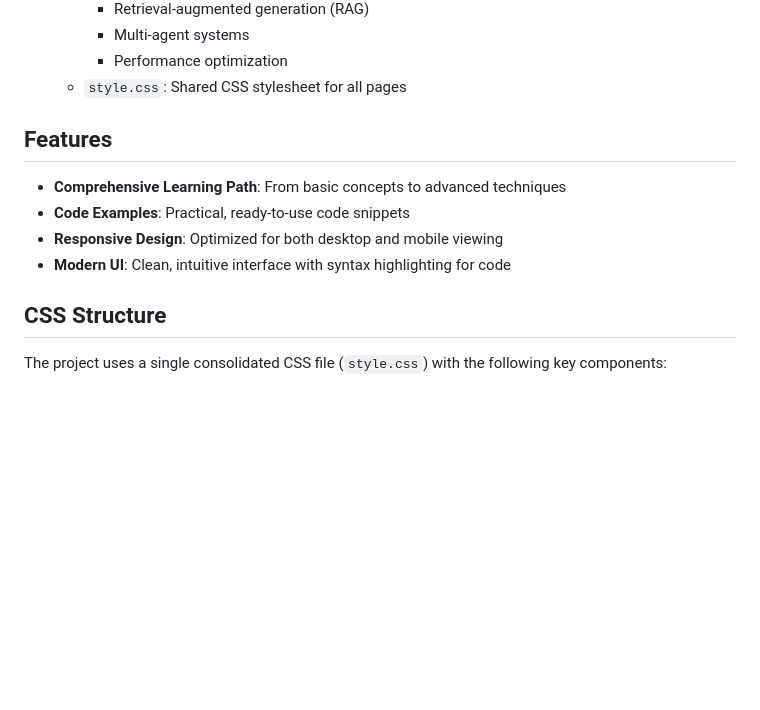
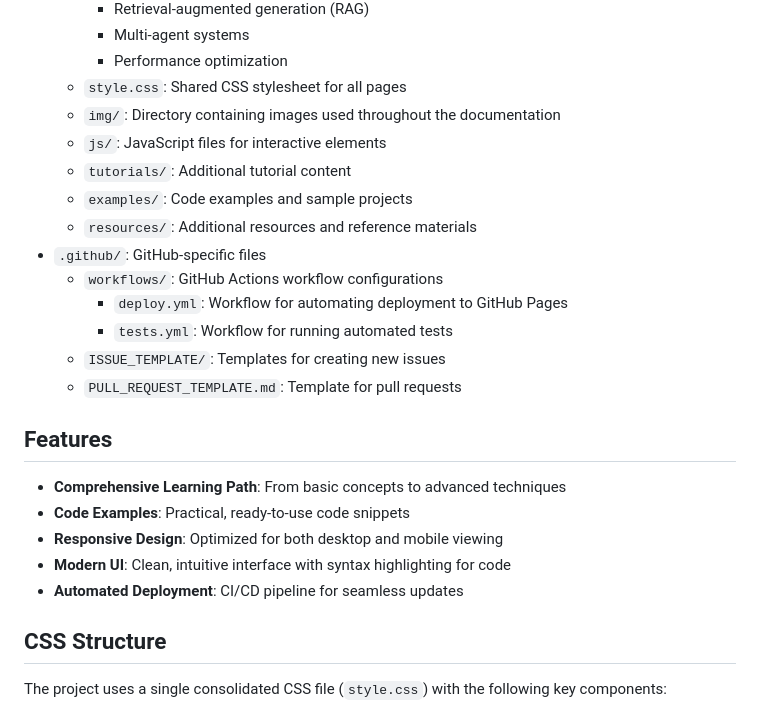
Before and after one commit to Adhin37/AI-course, a Markdown page: README.md, the part around the change. Rendered like a GitHub page; blank space fills up the shorter version.

```diff
--- a/README.md
+++ b/README.md
@@ -47,6 +47,17 @@ The project is organized as follows:
     - Multi-agent systems
     - Performance optimization
   - `style.css`: Shared CSS stylesheet for all pages
+  - `img/`: Directory containing images used throughout the documentation
+  - `js/`: JavaScript files for interactive elements
+  - `tutorials/`: Additional tutorial content
+  - `examples/`: Code examples and sample projects
+  - `resources/`: Additional resources and reference materials
+- `.github/`: GitHub-specific files
+  - `workflows/`: GitHub Actions workflow configurations
+    - `deploy.yml`: Workflow for automating deployment to GitHub Pages
+    - `tests.yml`: Workflow for running automated tests
+  - `ISSUE_TEMPLATE/`: Templates for creating new issues
+  - `PULL_REQUEST_TEMPLATE.md`: Template for pull requests
 
 ## Features
 
@@ -54,6 +65,7 @@ The project is organized as follows:
 - **Code Examples**: Practical, ready-to-use code snippets
 - **Responsive Design**: Optimized for both desktop and mobile viewing
 - **Modern UI**: Clean, intuitive interface with syntax highlighting for code
+- **Automated Deployment**: CI/CD pipeline for seamless updates
 
 ## CSS Structure
 
```
Also changed, not shown: .github/PULL_REQUEST_TEMPLATE.md (added, +26 -0 lines).
